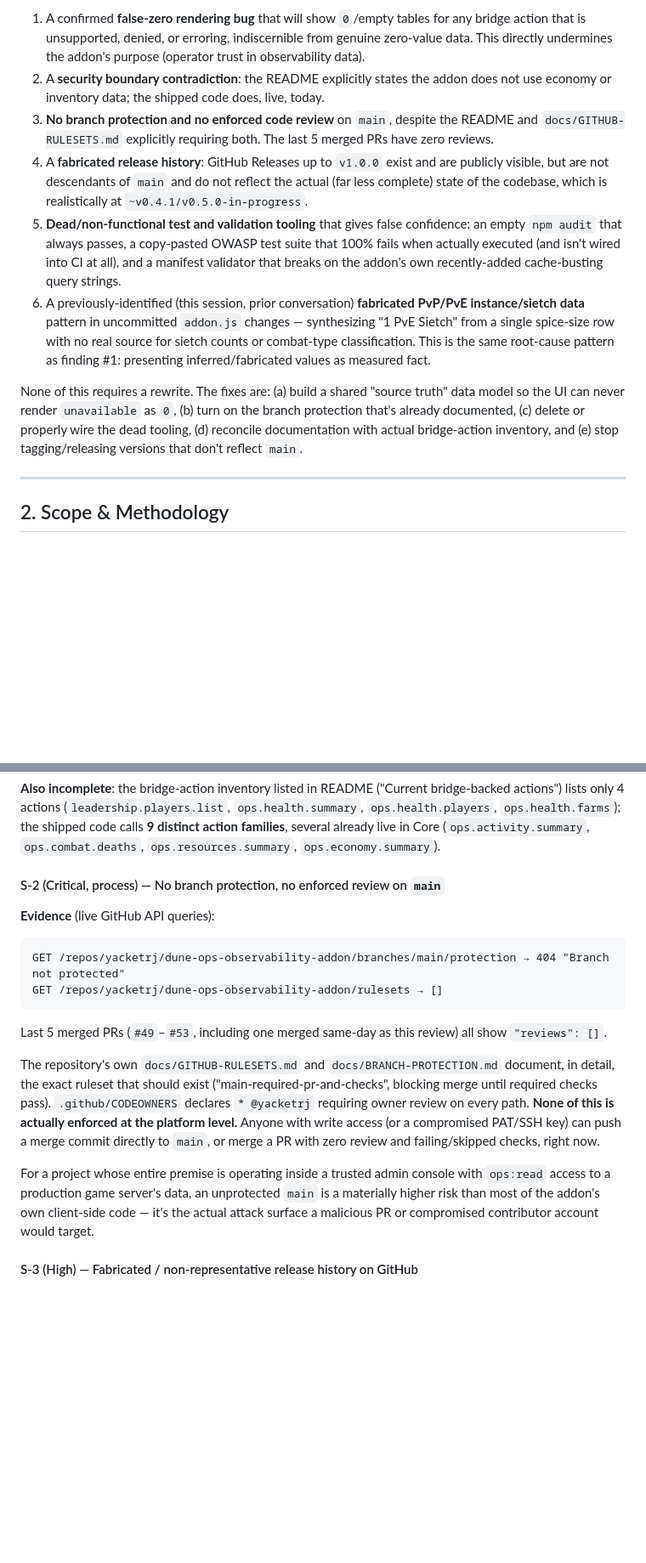
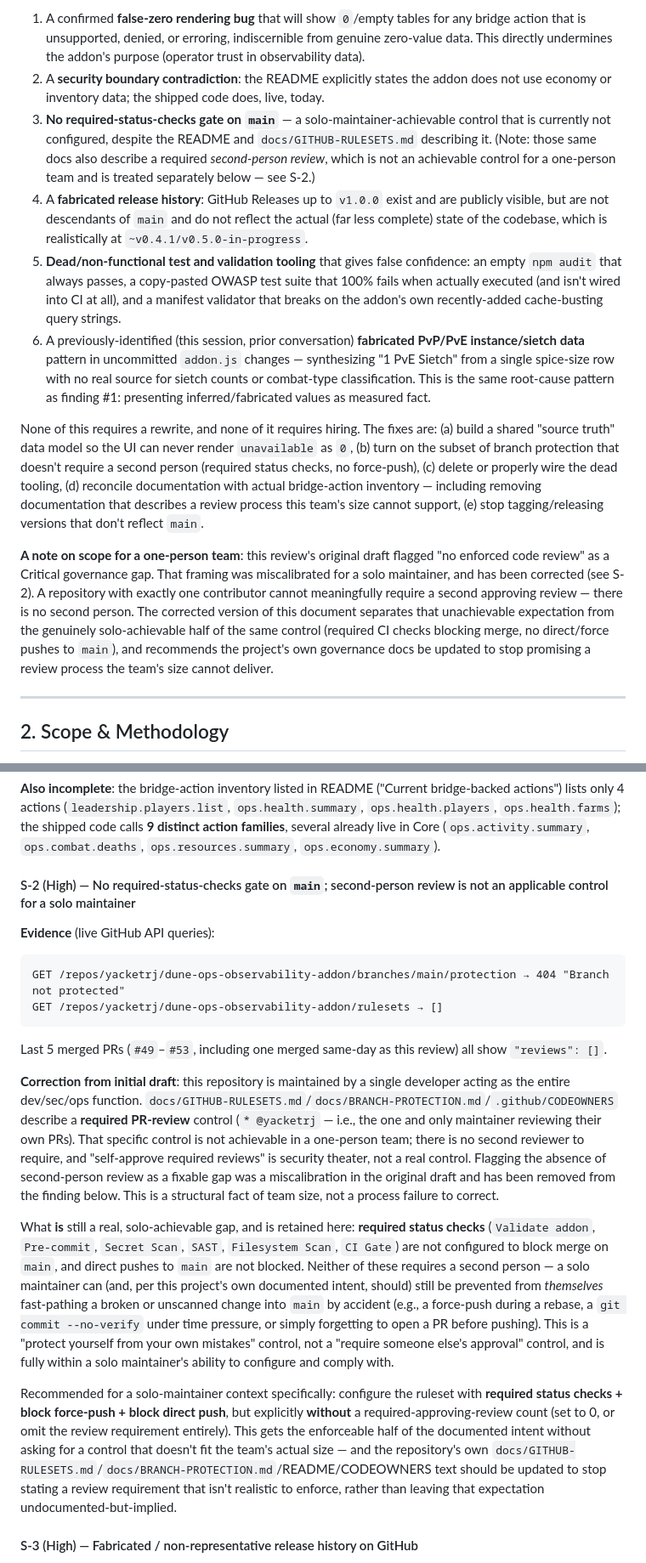
Before and after one commit to yacketrj/dune-ops-observability-addon, a Markdown page: docs/SECURITY-ARCHITECTURE-GAP-ANALYSIS.md, 2 parts joined by grey strips. Shown at 85% size. Rendered like a GitHub page; blank space fills up the shorter version.

````diff
--- a/docs/SECURITY-ARCHITECTURE-GAP-ANALYSIS.md
+++ b/docs/SECURITY-ARCHITECTURE-GAP-ANALYSIS.md
@@ -15,12 +15,14 @@ However, this review finds that **the process artifacts have outpaced the engine
 
 1. A confirmed **false-zero rendering bug** that will show `0`/empty tables for any bridge action that is unsupported, denied, or erroring, indiscernible from genuine zero-value data. This directly undermines the addon's purpose (operator trust in observability data).
 2. A **security boundary contradiction**: the README explicitly states the addon does not use economy or inventory data; the shipped code does, live, today.
-3. **No branch protection and no enforced code review** on `main`, despite the README and `docs/GITHUB-RULESETS.md` explicitly requiring both. The last 5 merged PRs have zero reviews.
+3. **No required-status-checks gate on `main`** — a solo-maintainer-achievable control that is currently not configured, despite the README and `docs/GITHUB-RULESETS.md` describing it. (Note: those same docs also describe a required *second-person review*, which is not an achievable control for a one-person team and is treated separately below — see S-2.)
 4. A **fabricated release history**: GitHub Releases up to `v1.0.0` exist and are publicly visible, but are not descendants of `main` and do not reflect the actual (far less complete) state of the codebase, which is realistically at `~v0.4.1/v0.5.0-in-progress`.
 5. **Dead/non-functional test and validation tooling** that gives false confidence: an empty `npm audit` that always passes, a copy-pasted OWASP test suite that 100% fails when actually executed (and isn't wired into CI at all), and a manifest validator that breaks on the addon's own recently-added cache-busting query strings.
 6. A previously-identified (this session, prior conversation) **fabricated PvP/PvE instance/sietch data** pattern in uncommitted `addon.js` changes — synthesizing "1 PvE Sietch" from a single spice-size row with no real source for sietch counts or combat-type classification. This is the same root-cause pattern as finding #1: presenting inferred/fabricated values as measured fact.
 
-None of this requires a rewrite. The fixes are: (a) build a shared "source truth" data model so the UI can never render `unavailable` as `0`, (b) turn on the branch protection that's already documented, (c) delete or properly wire the dead tooling, (d) reconcile documentation with actual bridge-action inventory, and (e) stop tagging/releasing versions that don't reflect `main`.
+None of this requires a rewrite, and none of it requires hiring. The fixes are: (a) build a shared "source truth" data model so the UI can never render `unavailable` as `0`, (b) turn on the subset of branch protection that doesn't require a second person (required status checks, no force-push), (c) delete or properly wire the dead tooling, (d) reconcile documentation with actual bridge-action inventory — including removing documentation that describes a review process this team's size cannot support, (e) stop tagging/releasing versions that don't reflect `main`.
+
+**A note on scope for a one-person team**: this review's original draft flagged "no enforced code review" as a Critical governance gap. That framing was miscalibrated for a solo maintainer, and has been corrected (see S-2). A repository with exactly one contributor cannot meaningfully require a second approving review — there is no second person. The corrected version of this document separates that unachievable expectation from the genuinely solo-achievable half of the same control (required CI checks blocking merge, no direct/force pushes to `main`), and recommends the project's own governance docs be updated to stop promising a review process the team's size cannot deliver.
 
 ---
 
@@ -113,7 +115,7 @@ This is not a stale-doc nitpick — it is the project's own security/permission
 
 **Also incomplete**: the bridge-action inventory listed in README ("Current bridge-backed actions") lists only 4 actions (`leadership.players.list`, `ops.health.summary`, `ops.health.players`, `ops.health.farms`); the shipped code calls **9 distinct action families**, several already live in Core (`ops.activity.summary`, `ops.combat.deaths`, `ops.resources.summary`, `ops.economy.summary`).
 
-#### S-2 (Critical, process) — No branch protection, no enforced review on `main`
+#### S-2 (High) — No required-status-checks gate on `main`; second-person review is not an applicable control for a solo maintainer
 
 **Evidence** (live GitHub API queries):
 ```
@@ -122,9 +124,11 @@ GET /repos/yacketrj/dune-ops-observability-addon/rulesets → []
 ```
 Last 5 merged PRs (`#49`–`#53`, including one merged same-day as this review) all show `"reviews": []`.
 
-The repository's own `docs/GITHUB-RULESETS.md` and `docs/BRANCH-PROTECTION.md` document, in detail, the exact ruleset that should exist ("main-required-pr-and-checks", blocking merge until required checks pass). `.github/CODEOWNERS` declares `* @yacketrj` requiring owner review on every path. **None of this is actually enforced at the platform level.** Anyone with write access (or a compromised PAT/SSH key) can push a merge commit directly to `main`, or merge a PR with zero review and failing/skipped checks, right now.
+**Correction from initial draft**: this repository is maintained by a single developer acting as the entire dev/sec/ops function. `docs/GITHUB-RULESETS.md`/`docs/BRANCH-PROTECTION.md`/`.github/CODEOWNERS` describe a **required PR-review** control (`* @yacketrj` — i.e., the one and only maintainer reviewing their own PRs). That specific control is not achievable in a one-person team; there is no second reviewer to require, and "self-approve required reviews" is security theater, not a real control. Flagging the absence of second-person review as a fixable gap was a miscalibration in the original draft and has been removed from the finding below. This is a structural fact of team size, not a process failure to correct.
 
-For a project whose entire premise is operating inside a trusted admin console with `ops:read` access to a production game server's data, an unprotected `main` is a materially higher risk than most of the addon's own client-side code — it's the actual attack surface a malicious PR or compromised contributor account would target.
+What **is** still a real, solo-achievable gap, and is retained here: **required status checks** (`Validate addon`, `Pre-commit`, `Secret Scan`, `SAST`, `Filesystem Scan`, `CI Gate`) are not configured to block merge on `main`, and direct pushes to `main` are not blocked. Neither of these requires a second person — a solo maintainer can (and, per this project's own documented intent, should) still be prevented from *themselves* fast-pathing a broken or unscanned change into `main` by accident (e.g., a force-push during a rebase, a `git commit --no-verify` under time pressure, or simply forgetting to open a PR before pushing). This is a "protect yourself from your own mistakes" control, not a "require someone else's approval" control, and is fully within a solo maintainer's ability to configure and comply with.
+
+Recommended for a solo-maintainer context specifically: configure the ruleset with **required status checks + block force-push + block direct push**, but explicitly **without** a required-approving-review count (set to 0, or omit the review requirement entirely). This gets the enforceable half of the documented intent without asking for a control that doesn't fit the team's actual size — and the repository's own `docs/GITHUB-RULESETS.md`/`docs/BRANCH-PROTECTION.md`/README/CODEOWNERS text should be updated to stop stating a review requirement that isn't realistic to enforce, rather than leaving that expectation undocumented-but-implied.
 
 #### S-3 (High) — Fabricated / non-representative release history on GitHub
 
````
Also changed, not shown: other parts of docs/SECURITY-ARCHITECTURE-GAP-ANALYSIS.md (+5 -4 lines).
